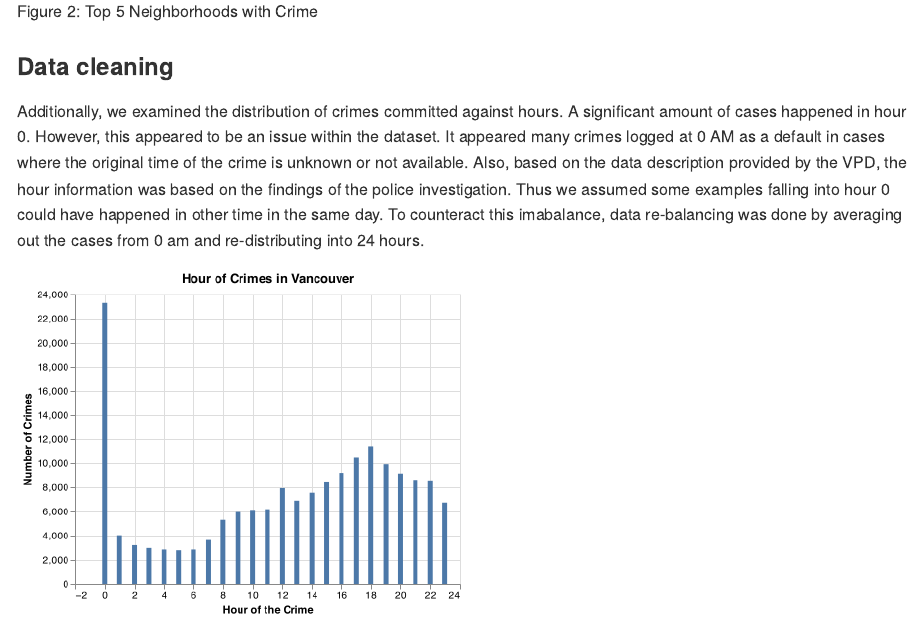
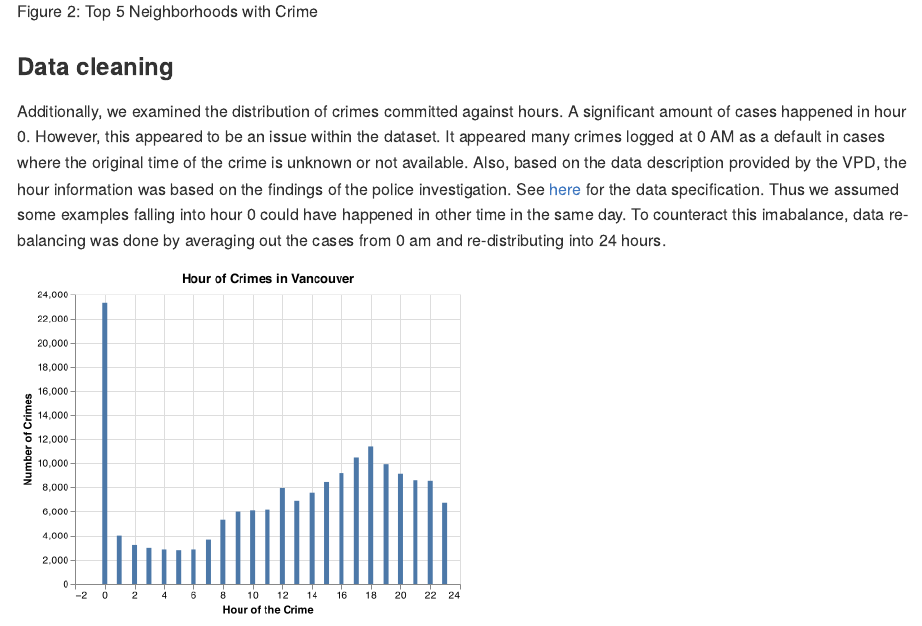
Before and after one commit to UBC-MDS/Crime_Prediction_Vancouver, an R Markdown document (doc/vancouver_crime_predict_report.Rmd): the page in a window 1100 px wide, from 2830 px down. The pictures show the output file doc/vancouver_crime_predict_report.md that the author committed with the source, drawn offline in the style of GitHub.

Commit message:
Added data specification

````diff
--- a/doc/vancouver_crime_predict_report.Rmd
+++ b/doc/vancouver_crime_predict_report.Rmd
@@ -57,7 +57,7 @@ Figure 2: Top 5 Neighborhoods with Crime
 
 ### Data cleaning
 
-Additionally, we examined the distribution of crimes committed against hours. A significant amount of cases happened in hour 0. However, this appeared to be an issue within the dataset. It appeared many crimes logged at 0 AM as a default in cases where the original time of the crime is unknown or not available. Also, based on the data description provided by the VPD, the hour information was based on the findings of the police investigation. Thus we assumed some examples falling into hour 0 could have happened in other time in the same day. To counteract this imabalance, data re-balancing was done by averaging out the cases from 0 am and re-distributing into 24 hours.
+Additionally, we examined the distribution of crimes committed against hours. A significant amount of cases happened in hour 0. However, this appeared to be an issue within the dataset. It appeared many crimes logged at 0 AM as a default in cases where the original time of the crime is unknown or not available. Also, based on the data description provided by the VPD, the hour information was based on the findings of the police investigation. See [here](../data/raw/VPD OpenData Crime Incidents Description.pdf) for the data specification. Thus we assumed some examples falling into hour 0 could have happened in other time in the same day. To counteract this imabalance, data re-balancing was done by averaging out the cases from 0 am and re-distributing into 24 hours.
 
 
 ```{r Hour Pre-Rebalancing, echo=FALSE, fig.height = 3, fig.width = 5, out.width = "50%"}
````
Also changed, not shown: doc/vancouver_crime_predict_report.html, doc/vancouver_crime_predict_report.md.
